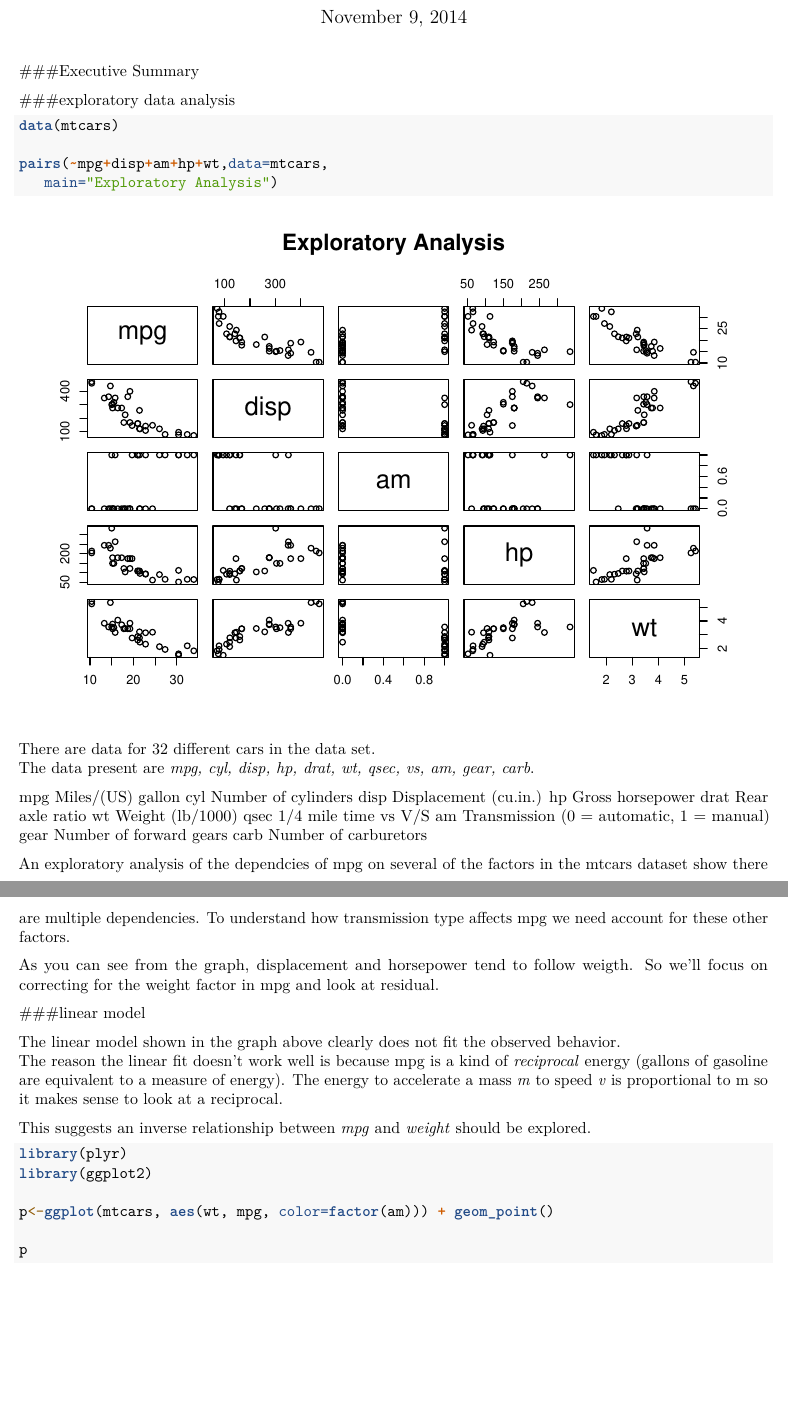
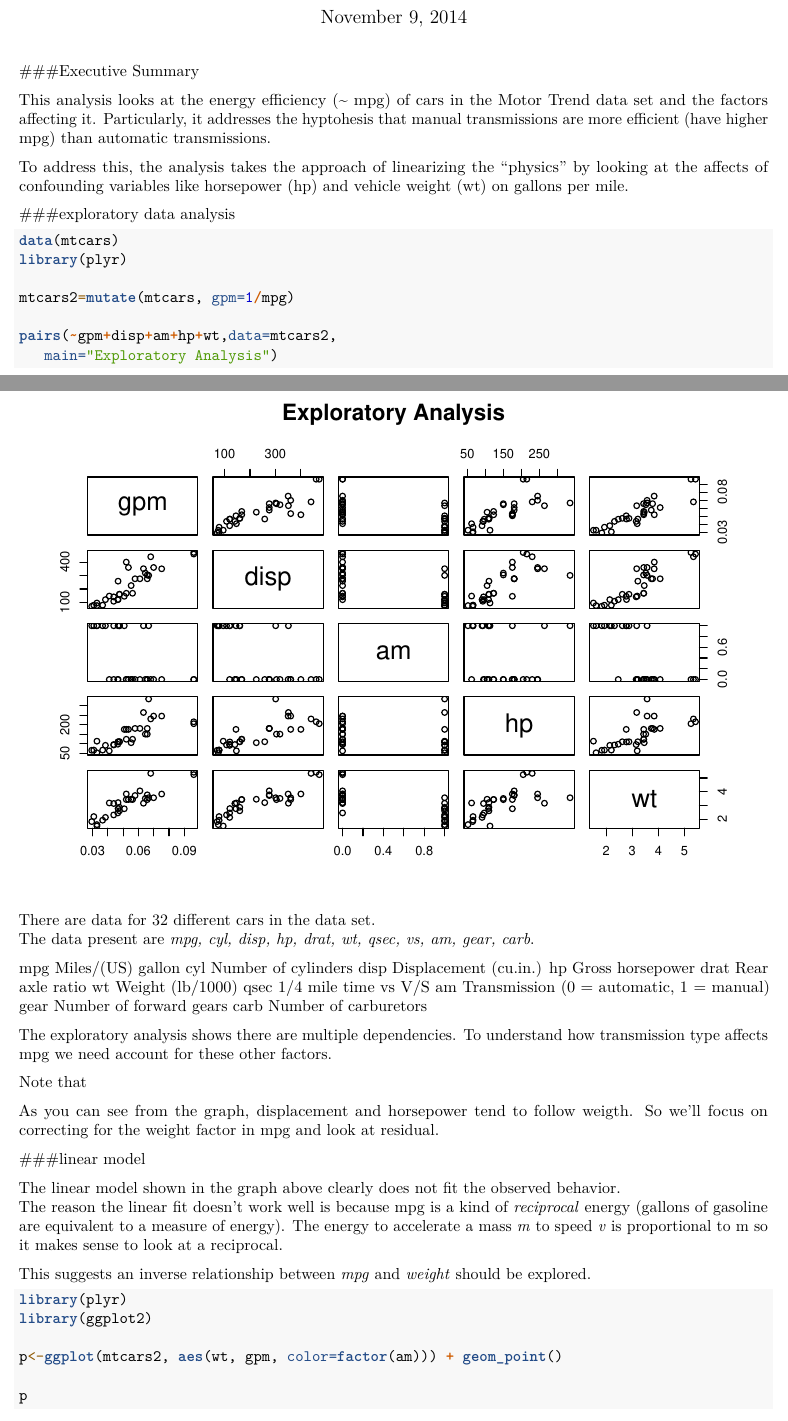
Before and after one commit to ww44ss/RegrAnalysisProj, an R Markdown document (Project1.Rmd): two parts of pages 1 and 2 of 9 before the commit and two parts of pages 1 and 2 of 10 after it, joined at a grey line, cut so that both start at the same text, the shorter picture padded with empty space. Rendered offline with R 4.5, knitr and Pandoc, then LaTeX, with nearby package versions; code that draws random numbers runs with fixed seeds of ours.

Commit message:
updated to analysis in gym

````diff
--- a/Project1.Rmd
+++ b/Project1.Rmd
@@ -7,13 +7,19 @@ output: pdf_document
 
 ###Executive Summary
 
+This analysis looks at the energy efficiency (~ mpg) of cars in the Motor Trend data set and the factors affecting it. Particularly, it addresses the hyptohesis that manual transmissions are more efficient (have higher mpg) than automatic transmissions.
+
+To address this, the analysis takes the approach of linearizing the "physics" by looking at the affects of confounding variables like horsepower (hp) and vehicle weight (wt) on gallons per mile.
 
 ###exploratory data analysis
 
 ```{r}
 data(mtcars)
+library(plyr)
 
-pairs(~mpg+disp+am+hp+wt,data=mtcars,
+mtcars2=mutate(mtcars, gpm=1/mpg)
+
+pairs(~gpm+disp+am+hp+wt,data=mtcars2,
    main="Exploratory Analysis")
 
 ```
@@ -34,7 +40,9 @@ am	Transmission (0 = automatic, 1 = manual)
 gear	Number of forward gears
 carb	Number of carburetors
 
-An exploratory analysis of the dependcies of mpg on several of the factors in the mtcars dataset show there are multiple dependencies. To understand how transmission type affects mpg we need account for these other factors.
+The exploratory analysis shows there are multiple dependencies. To understand how transmission type affects mpg we need account for these other factors.
+
+Note that
 
 As you can see from the graph, displacement and horsepower tend to follow weigth. So we'll focus on correcting for the weight factor in mpg and look at residual.
 
@@ -50,7 +58,7 @@ This suggests an inverse relationship between _mpg_ and _weight_ should be explo
 library(plyr)
 library(ggplot2)
 
-p<-ggplot(mtcars, aes(wt, mpg, color=factor(am))) + geom_point()
+p<-ggplot(mtcars2, aes(wt, gpm, color=factor(am))) + geom_point()
 
 p
 
````
Also changed, not shown: Project1.pdf, Project1.Rmd (2 more changed lines).
